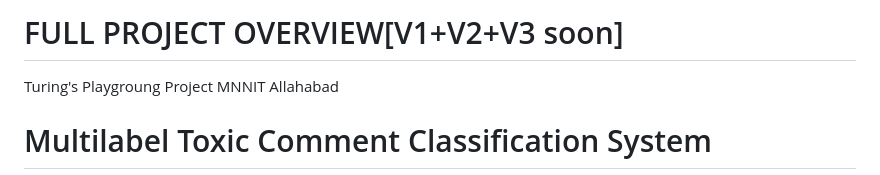
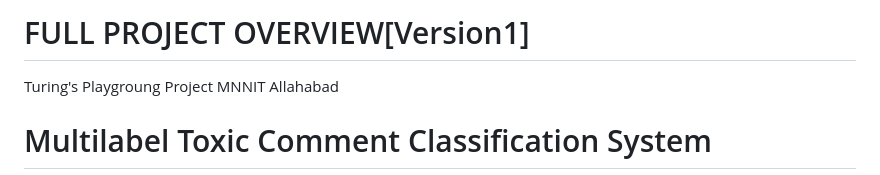
Before and after one commit to durgeshptl/Slip-off-Tongue, a Markdown page: README.md, the part around the change. Rendered like a GitHub page.

Commit message:
Update project overview version in README

```diff
--- a/README.md
+++ b/README.md
@@ -1,4 +1,4 @@
-# FULL PROJECT OVERVIEW[V1+V2+V3 soon]
+# FULL PROJECT OVERVIEW[Version1]
 Turing's Playgroung Project MNNIT Allahabad
 
 # Multilabel Toxic Comment Classification System
```
